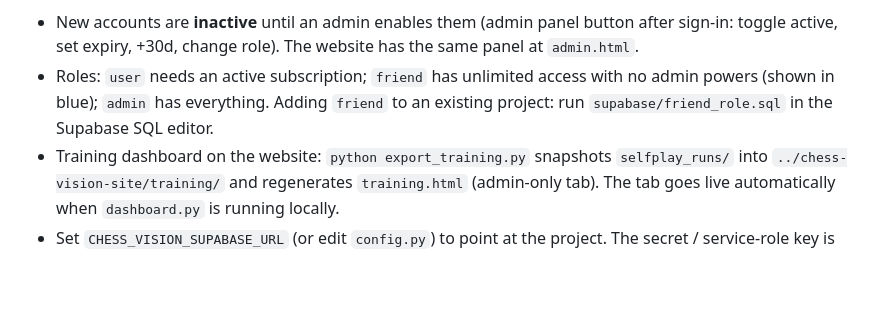
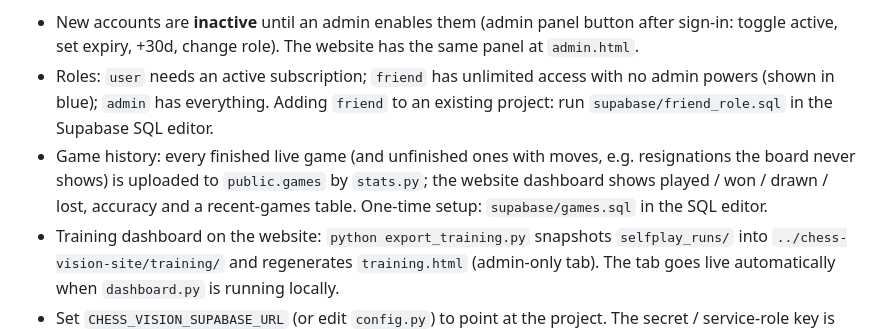
Before and after one commit to Kryskata-C/chessbot, a Markdown page: README.md, the part around the change. Rendered like a GitHub page; blank space fills up the shorter version.

Commit message:
README: game history upload

```diff
--- a/README.md
+++ b/README.md
@@ -420,6 +420,10 @@ shipped in `config.py` can't read anyone else's row. Sessions are remembered in
 - Roles: `user` needs an active subscription; `friend` has unlimited access with no admin powers
   (shown in blue); `admin` has everything. Adding `friend` to an existing project: run
   `supabase/friend_role.sql` in the Supabase SQL editor.
+- Game history: every finished live game (and unfinished ones with moves, e.g. resignations the
+  board never shows) is uploaded to `public.games` by `stats.py`; the website dashboard shows
+  played / won / drawn / lost, accuracy and a recent-games table. One-time setup:
+  `supabase/games.sql` in the SQL editor.
 - Training dashboard on the website: `python export_training.py` snapshots `selfplay_runs/` into
   `../chess-vision-site/training/` and regenerates `training.html` (admin-only tab). The tab goes
   live automatically when `dashboard.py` is running locally.
```
